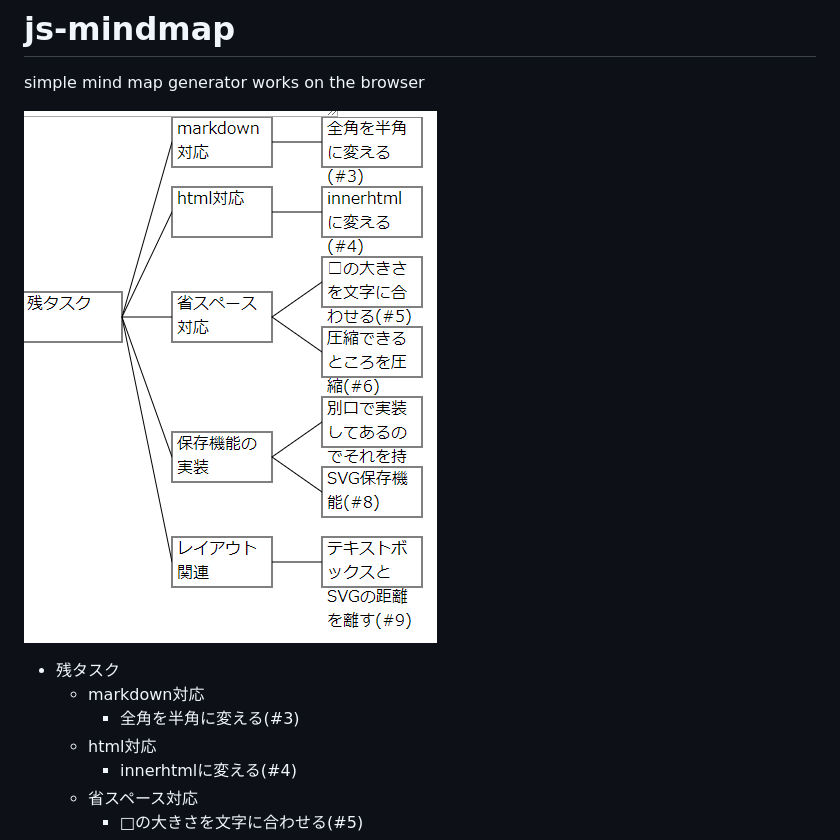
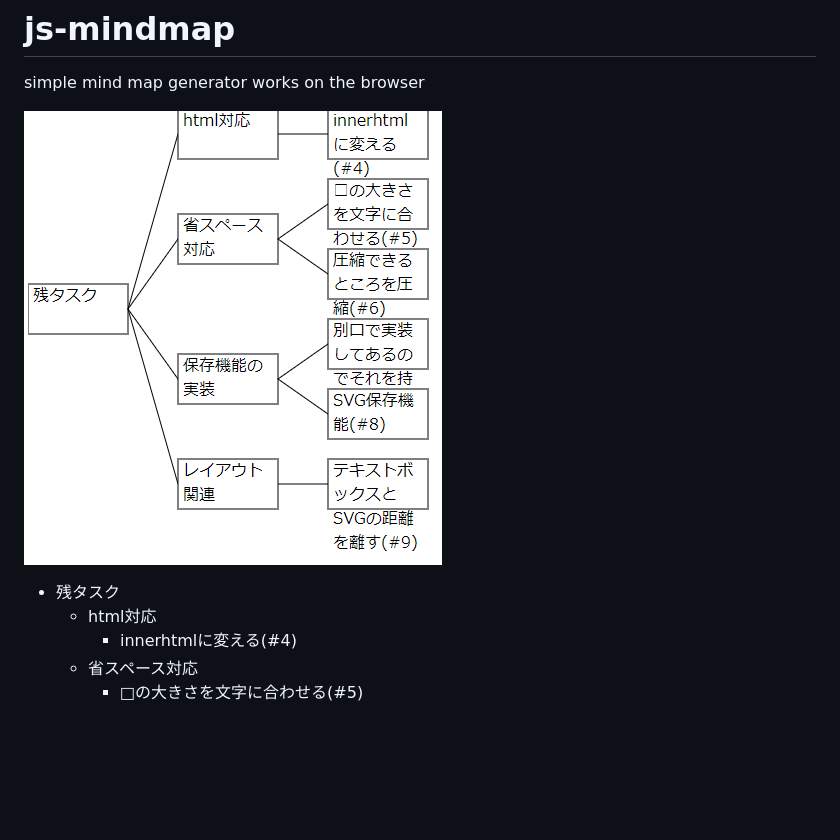
Before and after one commit to miyatsuki/js-mindmap, a Markdown page: README.md, the part around the change. Rendered like a GitHub page; pictures changed too: tasks.png; blank space fills up the shorter version.

```diff
--- a/README.md
+++ b/README.md
@@ -4,8 +4,6 @@ simple mind map generator works on the browser
  ![tasks](https://github.com/miyatsuki/js-mindmap/blob/master/tasks.png "残りタスク")
 
 * 残タスク
-  * markdown対応
-    * 全角を半角に変える(#3)
   * html対応
     * innerhtmlに変える(#4)
   * 省スペース対応
```
Also changed, not shown: 1 other file.
